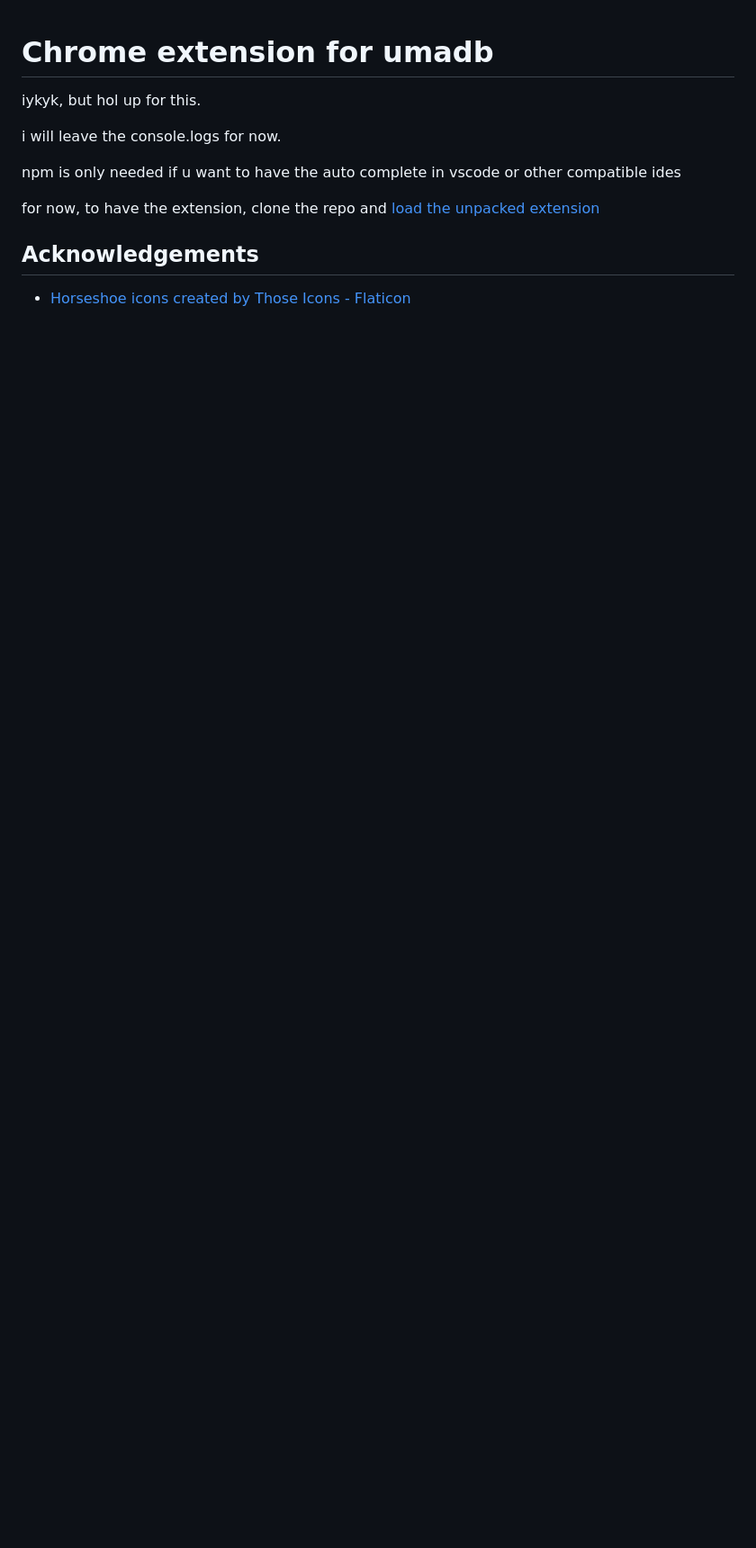
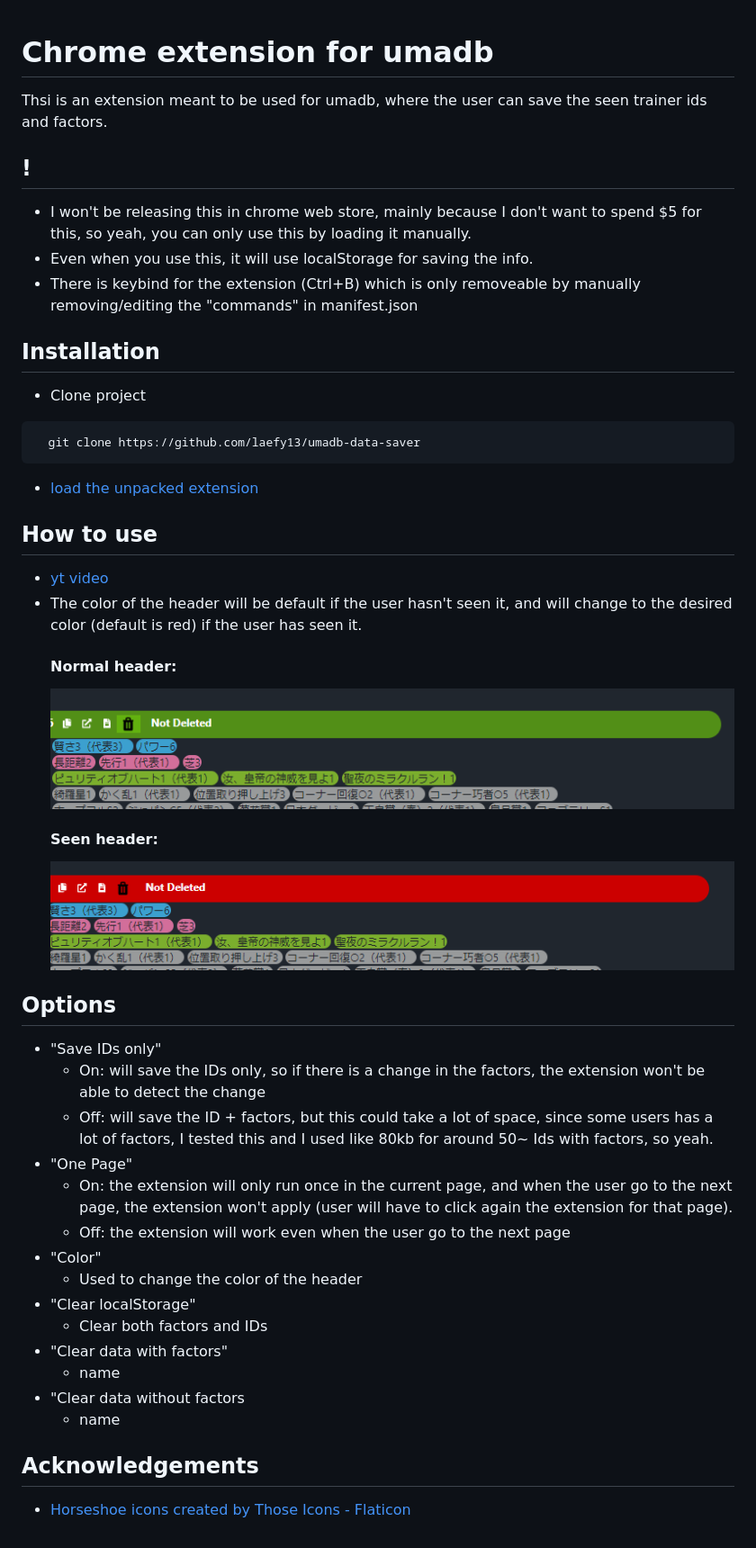
Before and after one commit to laefy13/umadb-data-saver, a Markdown page: README.md, the part around the change. Shown at 90% size. Rendered like a GitHub page; pictures changed too: images/normal.png (added), images/seen.png (added); blank space fills up the shorter version.

````diff
--- a/README.md
+++ b/README.md
@@ -1,11 +1,48 @@
 # Chrome extension for umadb
-iykyk, but hol up for this.
+Thsi is an extension meant to be used for umadb, where the user can save the seen trainer ids and factors.
 
-i will leave the console.logs for now.
+## !
+ - I won't be releasing this in chrome web store, mainly because I don't want to spend $5 for this, so yeah, you can only use this by loading it manually.
+ - Even when you use this, it will use localStorage for saving the info.
+ - There is keybind for the extension (Ctrl+B) which is only removeable by manually removing/editing the "commands" in manifest.json
 
-npm is only needed if u want to have the auto complete in vscode or other compatible ides
 
-for now, to have the extension, clone the repo and [load the unpacked extension](https://developer.chrome.com/docs/extensions/get-started/tutorial/hello-world#load-unpacked)
+## Installation
+
+- Clone project
+
+```bash
+  git clone https://github.com/laefy13/umadb-data-saver
+```
+
+- [load the unpacked extension](https://developer.chrome.com/docs/extensions/get-started/tutorial/hello-world#load-unpacked)
+
+
+## How to use
+ - [yt video](https://youtu.be/S6P5Hgd5-Jw)
+ - The color of the header will be default if the user hasn't seen it, and will change to the desired color (default is red) if the user has seen it.
+    #### Normal header:
+    ![normal](images/normal.png)
+    #### Seen header:
+    ![seen](images/seen.png)
+
+## Options
+- "Save IDs only"
+    - On: will save the IDs only, so if there is a change in the factors, the extension won't be able to detect the change
+    - Off: will save the ID + factors, but this could take a lot of space, since some users has a lot of factors, I tested this and I used like 80kb for around 50~ Ids with factors, so yeah.
+- "One Page"
+    - On: the extension will only run once in the current page, and when the user go to the next page, the extension won't apply (user will have to click again the extension for that page).
+    - Off: the extension will work even when the user go to the next page
+- "Color"
+    - Used to change the color of the header
+- "Clear localStorage"
+    - Clear both factors and IDs
+- "Clear data with factors"
+    - name
+- "Clear data without factors
+    - name
+
+
 
 ## Acknowledgements
  - [Horseshoe icons created by Those Icons - Flaticon](https://www.flaticon.com/free-icons/horseshoe)
````
Also changed, not shown: 5 other files.
